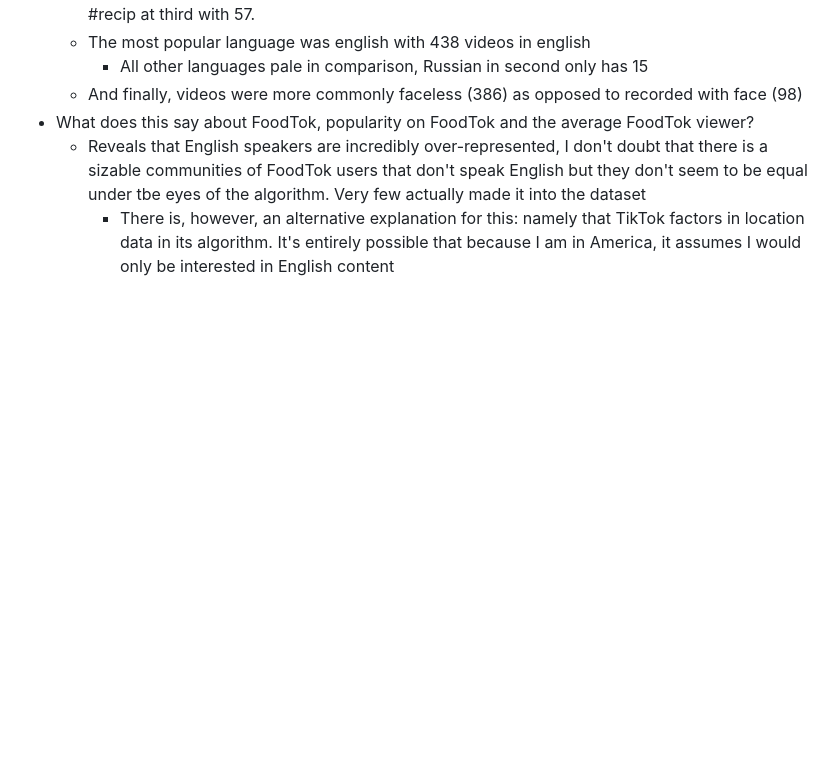
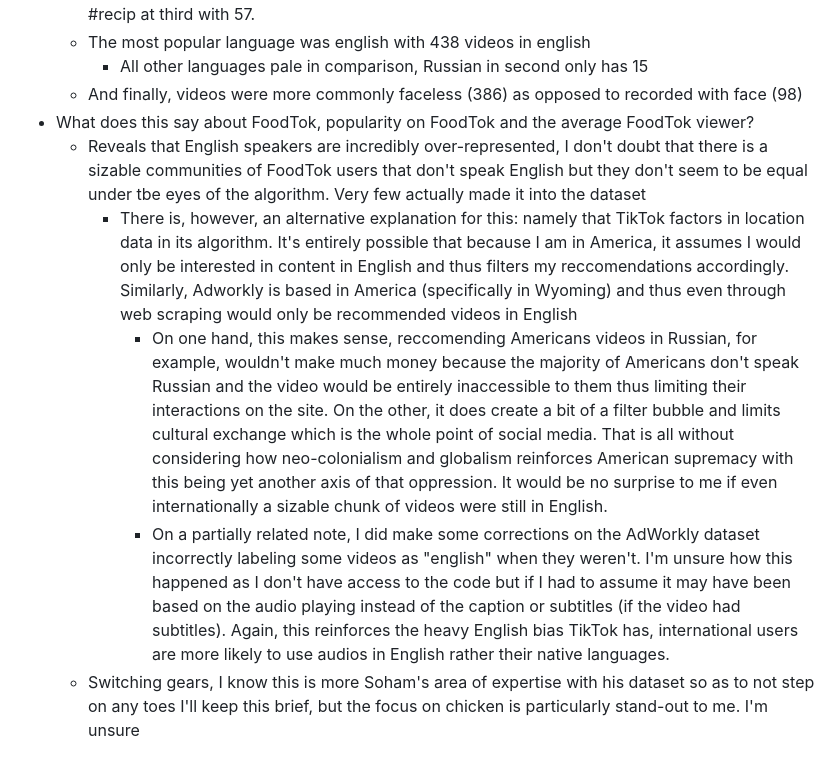
Before and after one commit to CultureAsData-UIUC/is310-spring-2026-group-4, a Markdown page: individual-datasets/RanaBouchama/finaldocumentationessay.md, the part around one of its changes. Rendered like a GitHub page; blank space fills up the shorter version.

```diff
--- a/individual-datasets/RanaBouchama/finaldocumentationessay.md
+++ b/individual-datasets/RanaBouchama/finaldocumentationessay.md
@@ -49,4 +49,7 @@ What makes or breaks a popular FoodTok (TikTok community/genre dedicated to maki
   * And finally, videos were more commonly faceless (386) as opposed to recorded with face (98)
 * What does this say about FoodTok, popularity on FoodTok and the average FoodTok viewer?
   * Reveals that English speakers are incredibly over-represented, I don't doubt that there is a sizable communities of FoodTok users that don't speak English but they don't seem to be equal under tbe eyes of the algorithm. Very few actually made it into the dataset
-    * There is, however, an alternative explanation for this: namely that TikTok factors in location data in its algorithm. It's entirely possible that because I am in America, it assumes I would only be interested in English content
+    * There is, however, an alternative explanation for this: namely that TikTok factors in location data in its algorithm. It's entirely possible that because I am in America, it assumes I would only be interested in content in English and thus filters my reccomendations accordingly. Similarly, Adworkly is based in America (specifically in Wyoming) and thus even through web scraping would only be recommended videos in English
+      * On one hand, this makes sense, reccomending Americans videos in Russian, for example, wouldn't make much money because the majority of Americans don't speak Russian and the video would be entirely inaccessible to them thus limiting their interactions on the site. On the other, it does create a bit of a filter bubble and limits cultural exchange which is the whole point of social media. That is all without considering how neo-colonialism and globalism reinforces American supremacy with this being yet another axis of that oppression. It would be no surprise to me if even internationally a sizable chunk of videos were still in English.
+      * On a partially related note, I did make some corrections on the AdWorkly dataset incorrectly labeling some videos as "english" when they weren't. I'm unsure how this happened as I don't have access to the code but if I had to assume it may have been based on the audio playing instead of the caption or subtitles (if the video had subtitles). Again, this reinforces the heavy English bias TikTok has, international users are more likely to use audios in English rather their native languages.
+  * Switching gears, I know this is more Soham's area of expertise with his dataset so as to not step on any toes I'll keep this brief, but the focus on chicken is particularly stand-out to me. I'm unsure
```
Also changed, not shown: other parts of individual-datasets/RanaBouchama/finaldocumentationessay.md (+1 -1 lines).
